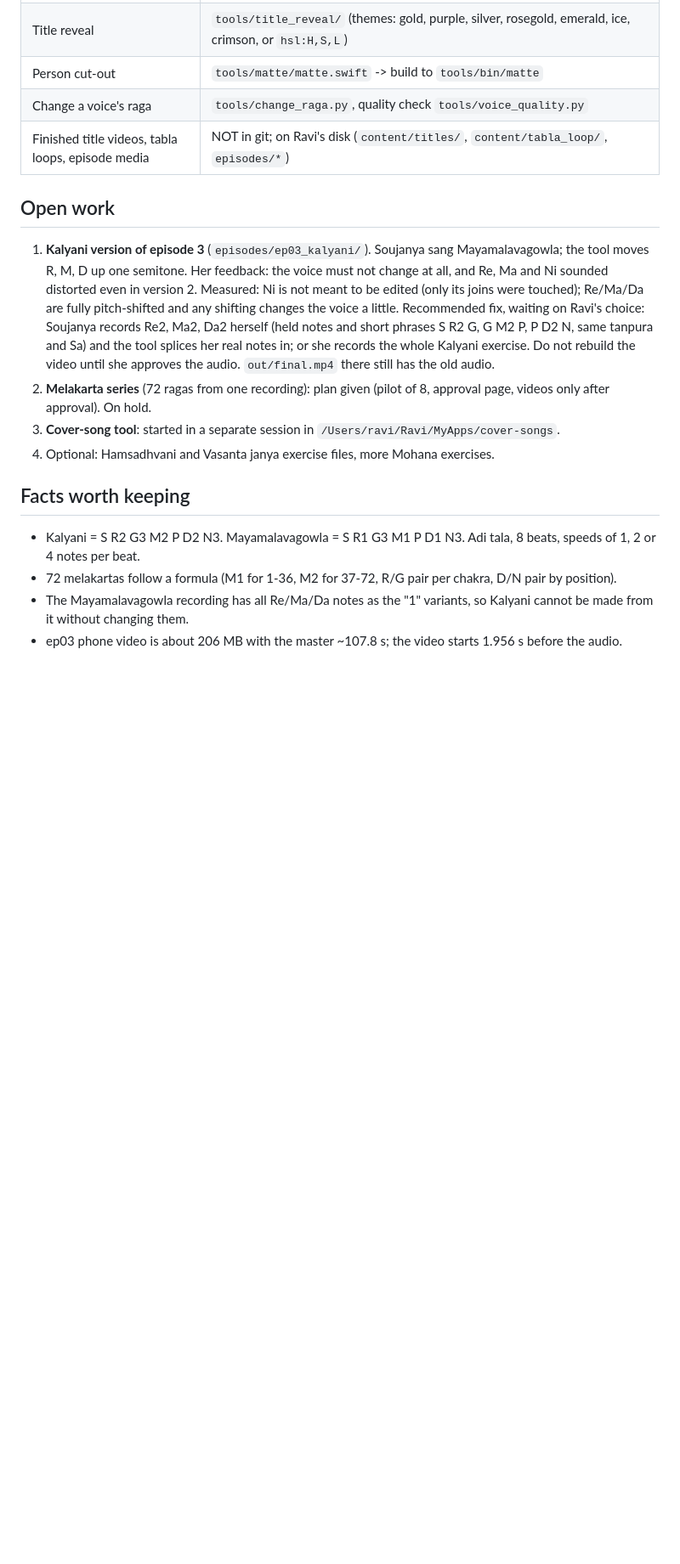
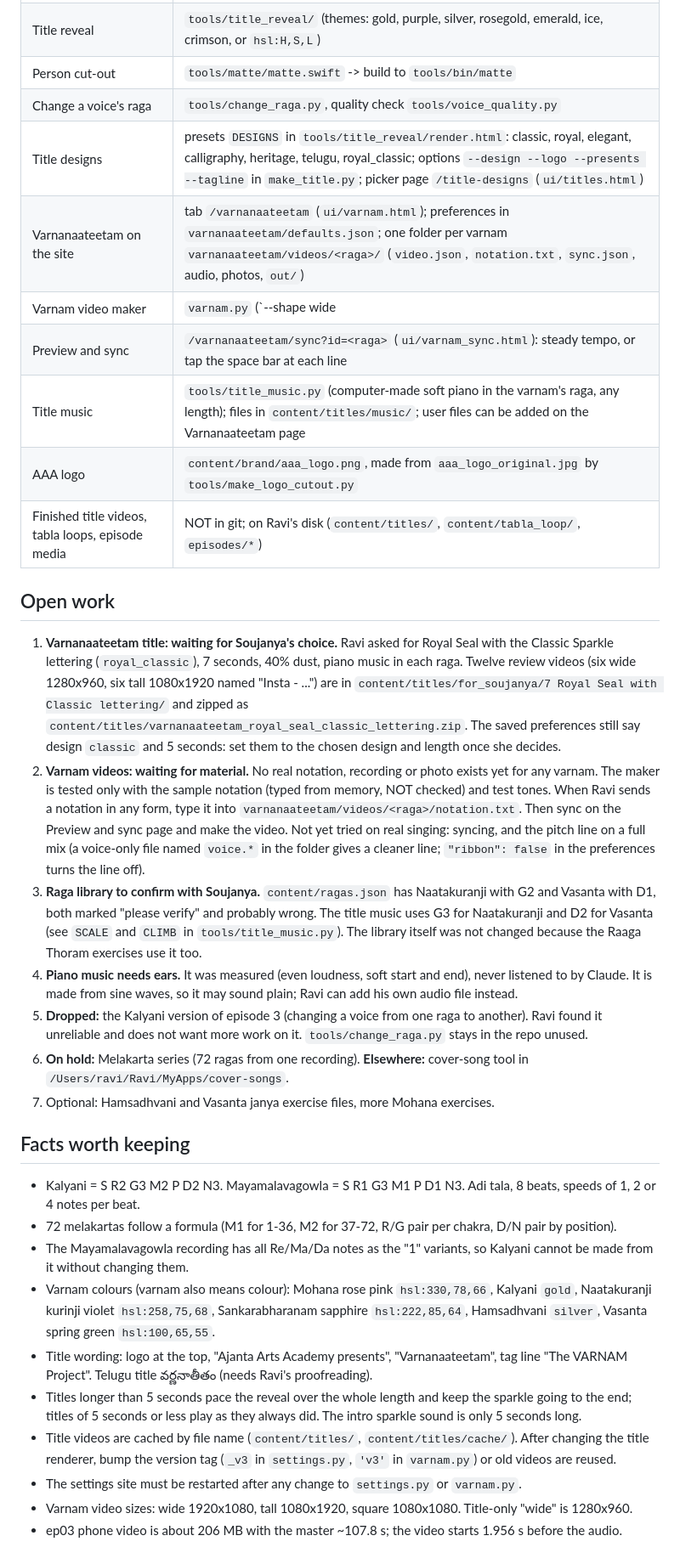
Before and after one commit to nallanravindra-zoho/raaga-thoram, a Markdown page: HANDOFF.md, the part around one of its changes. Shown at 85% size. GitHub-like rendering; blank space fills up the shorter version.

Commit message:
Update HANDOFF.md for the Varnanaateetam work
Co-Authored-By: Claude Fable 5.2 <noreply@anthropic.com>

```diff
--- a/HANDOFF.md
+++ b/HANDOFF.md
@@ -33,22 +43,49 @@ Varnanaateetam has no separate repo: its title renderer is `tools/title_reveal/`
 | Title reveal | `tools/title_reveal/` (themes: gold, purple, silver, rosegold, emerald, ice, crimson, or `hsl:H,S,L`) |
 | Person cut-out | `tools/matte/matte.swift` -> build to `tools/bin/matte` |
 | Change a voice's raga | `tools/change_raga.py`, quality check `tools/voice_quality.py` |
+| Title designs | presets `DESIGNS` in `tools/title_reveal/render.html`: classic, royal, elegant, calligraphy, heritage, telugu, royal_classic; options `--design --logo --presents --tagline` in `make_title.py`; picker page `/title-designs` (`ui/titles.html`) |
+| Varnanaateetam on the site | tab `/varnanaateetam` (`ui/varnam.html`); preferences in `varnanaateetam/defaults.json`; one folder per varnam `varnanaateetam/videos/<raga>/` (`video.json`, `notation.txt`, `sync.json`, audio, photos, `out/`) |
+| Varnam video maker | `varnam.py` (`--shape wide|tall|square`, `--preview`, `--reel START`, `--check`, `--example`); screen `render/varnam.html`; notation format explained in `varnanaateetam/notation_example.txt` |
+| Preview and sync | `/varnanaateetam/sync?id=<raga>` (`ui/varnam_sync.html`): steady tempo, or tap the space bar at each line |
+| Title music | `tools/title_music.py` (computer-made soft piano in the varnam's raga, any length); files in `content/titles/music/`; user files can be added on the Varnanaateetam page |
+| AAA logo | `content/brand/aaa_logo.png`, made from `aaa_logo_original.jpg` by `tools/make_logo_cutout.py` |
 | Finished title videos, tabla loops, episode media | NOT in git; on Ravi's disk (`content/titles/`, `content/tabla_loop/`, `episodes/*`) |
 
 ## Open work
-1. **Kalyani version of episode 3** (`episodes/ep03_kalyani/`). Soujanya sang Mayamalavagowla; the tool moves R, M, D up one
-   semitone. Her feedback: the voice must not change at all, and Re, Ma and Ni sounded distorted even in version 2.
-   Measured: Ni is not meant to be edited (only its joins were touched); Re/Ma/Da are fully pitch-shifted and any shifting
-   changes the voice a little. Recommended fix, waiting on Ravi's choice: Soujanya records Re2, Ma2, Da2 herself (held notes and
-   short phrases S R2 G, G M2 P, P D2 N, same tanpura and Sa) and the tool splices her real notes in; or she records the
-   whole Kalyani exercise. Do not rebuild the video until she approves the audio. `out/final.mp4` there still has the old audio.
-2. **Melakarta series** (72 ragas from one recording): plan given (pilot of 8, approval page, videos only after approval). On hold.
-3. **Cover-song tool**: started in a separate session in `/Users/ravi/Ravi/MyApps/cover-songs`.
-4. Optional: Hamsadhvani and Vasanta janya exercise files, more Mohana exercises.
+1. **Varnanaateetam title: waiting for Soujanya's choice.** Ravi asked for Royal Seal with the Classic Sparkle lettering
+   (`royal_classic`), 7 seconds, 40% dust, piano music in each raga. Twelve review videos (six wide 1280x960, six tall
+   1080x1920 named "Insta - ...") are in `content/titles/for_soujanya/7 Royal Seal with Classic lettering/` and zipped as
+   `content/titles/varnanaateetam_royal_seal_classic_lettering.zip`. The saved preferences still say design `classic` and
+   5 seconds: set them to the chosen design and length once she decides.
+2. **Varnam videos: waiting for material.** No real notation, recording or photo exists yet for any varnam. The maker is
+   tested only with the sample notation (typed from memory, NOT checked) and test tones. When Ravi sends a notation in any
+   form, type it into `varnanaateetam/videos/<raga>/notation.txt`. Then sync on the Preview and sync page and make the video.
+   Not yet tried on real singing: syncing, and the pitch line on a full mix (a voice-only file named `voice.*` in the
+   folder gives a cleaner line; `"ribbon": false` in the preferences turns the line off).
+3. **Raga library to confirm with Soujanya.** `content/ragas.json` has Naatakuranji with G2 and Vasanta with D1, both marked
+   "please verify" and probably wrong. The title music uses G3 for Naatakuranji and D2 for Vasanta (see `SCALE` and `CLIMB` in
+   `tools/title_music.py`). The library itself was not changed because the Raaga Thoram exercises use it too.
+4. **Piano music needs ears.** It was measured (even loudness, soft start and end), never listened to by Claude. It is made
+   from sine waves, so it may sound plain; Ravi can add his own audio file instead.
+5. **Dropped:** the Kalyani version of episode 3 (changing a voice from one raga to another). Ravi found it unreliable and
+   does not want more work on it. `tools/change_raga.py` stays in the repo unused.
+6. **On hold:** Melakarta series (72 ragas from one recording). **Elsewhere:** cover-song tool in
+   `/Users/ravi/Ravi/MyApps/cover-songs`.
+7. Optional: Hamsadhvani and Vasanta janya exercise files, more Mohana exercises.
 
 ## Facts worth keeping
 - Kalyani = S R2 G3 M2 P D2 N3. Mayamalavagowla = S R1 G3 M1 P D1 N3. Adi tala, 8 beats, speeds of 1, 2 or 4 notes per beat.
 - 72 melakartas follow a formula (M1 for 1-36, M2 for 37-72, R/G pair per chakra, D/N pair by position).
 - The Mayamalavagowla recording has all Re/Ma/Da notes as the "1" variants, so Kalyani cannot be made from it without
   changing them.
+- Varnam colours (varnam also means colour): Mohana rose pink `hsl:330,78,66`, Kalyani `gold`, Naatakuranji kurinji violet
+  `hsl:258,75,68`, Sankarabharanam sapphire `hsl:222,85,64`, Hamsadhvani `silver`, Vasanta spring green `hsl:100,65,55`.
+- Title wording: logo at the top, "Ajanta Arts Academy presents", "Varnanaateetam", tag line "The VARNAM Project". Telugu
+  title వర్ణనాతీతం (needs Ravi's proofreading).
+- Titles longer than 5 seconds pace the reveal over the whole length and keep the sparkle going to the end; titles of 5
+  seconds or less play as they always did. The intro sparkle sound is only 5 seconds long.
+- Title videos are cached by file name (`content/titles/`, `content/titles/cache/`). After changing the title renderer,
+  bump the version tag (`_v3` in `settings.py`, `'v3'` in `varnam.py`) or old videos are reused.
+- The settings site must be restarted after any change to `settings.py` or `varnam.py`.
+- Varnam video sizes: wide 1920x1080, tall 1080x1920, square 1080x1080. Title-only "wide" is 1280x960.
 - ep03 phone video is about 206 MB with the master ~107.8 s; the video starts 1.956 s before the audio.
```
Also changed, not shown: other parts of HANDOFF.md (+12 -2 lines).
